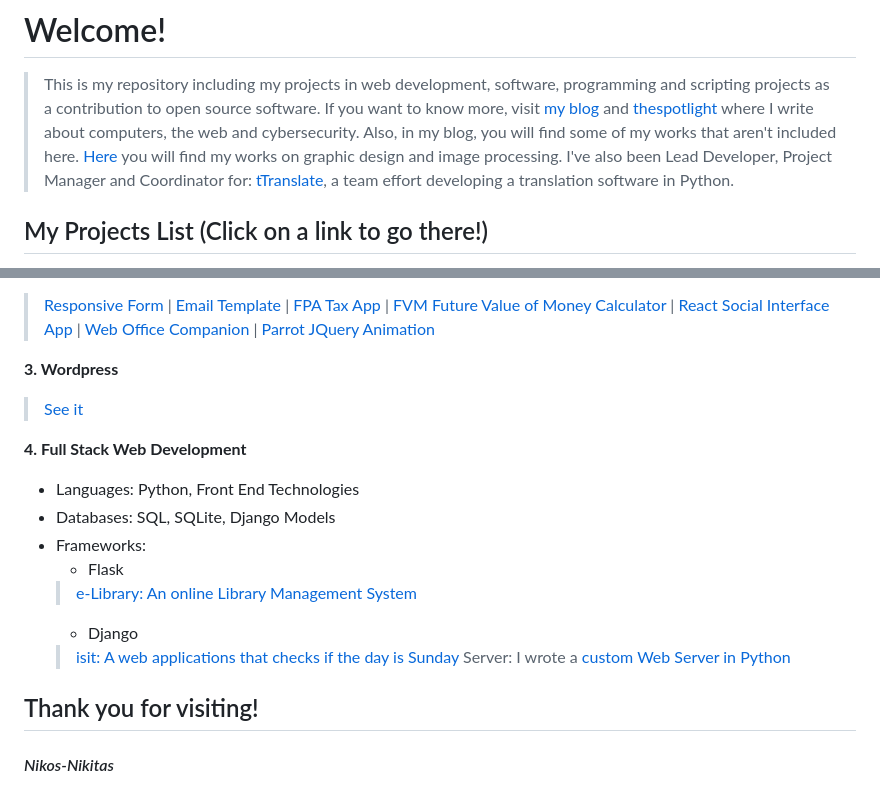
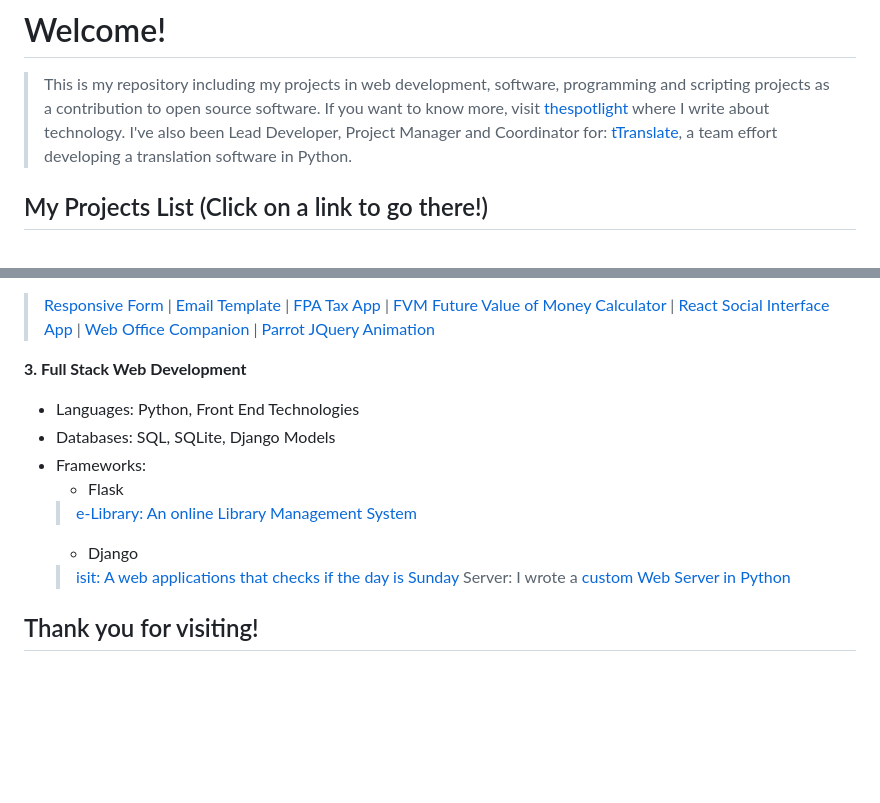
Before and after one commit to nikosnikitas/my_projects, a Markdown page: README.md, 2 parts joined by grey strips. Rendered like a GitHub page; blank space fills up the shorter version.

```diff
--- a/README.md
+++ b/README.md
@@ -1,8 +1,7 @@
 
 #                                               Welcome!
 >This is my repository including my projects in web development, software, programming and scripting projects as a contribution to open source software.
-If you want to know more, visit [my blog](https://texploringblog.blogspot.com/) and [thespotlight](https://thespotlight.gr) where I write about computers, the web and cybersecurity. Also, in my blog, you will find some of my works that aren't included here.
-[Here](https://nikgraphicdesign.tumblr.com/) you will find my works on graphic design and image processing.
+If you want to know more, visit [thespotlight](https://thespotlight.gr) where I write about technology.
 I've also been Lead Developer, Project Manager and Coordinator for: [tTranslate](https://repl.it/@nikosnikitas/tTranslate#main.py), a team effort developing a translation software in Python.
 
 ## My Projects List (Click on a link to go there!)
@@ -30,11 +29,7 @@ I've also been Lead Developer, Project Manager and Coordinator for: [tTranslate]
   >[Responsive Form](https://github.com/nikosnikitas/my_projects/blob/master/ResponsiveSurveyForm.html) | [Email Template](https://github.com/nikosnikitas/my_projects/blob/master/email.html) | [FPA Tax App](https://github.com/nikosnikitas/my_projects/blob/master/Financial%20Apps%20-%20%20%CE%95%CF%86%CE%B1%CF%81%CE%BC%CE%BF%CE%B3%CE%AD%CF%82%20%CF%83%CF%87%CE%B5%CF%84%CE%B9%CE%BA%CE%AD%CF%82%20%CE%BC%CE%B5%20%CF%84%CE%B7%CE%BD%20%CE%9F%CE%B9%CE%BA%CE%BF%CE%BD%CE%BF%CE%BC%CE%AF%CE%B1/FPA-HTML5.html) | [FVM Future Value of Money Calculator](https://github.com/nikosnikitas/my_projects/blob/master/Financial%20Apps%20-%20%20%CE%95%CF%86%CE%B1%CF%81%CE%BC%CE%BF%CE%B3%CE%AD%CF%82%20%CF%83%CF%87%CE%B5%CF%84%CE%B9%CE%BA%CE%AD%CF%82%20%CE%BC%CE%B5%20%CF%84%CE%B7%CE%BD%20%CE%9F%CE%B9%CE%BA%CE%BF%CE%BD%CE%BF%CE%BC%CE%AF%CE%B1/FVM-HTML5.html) | [React Social Interface App](https://github.com/nikosnikitas/my_projects/tree/master/React-made%20Social%20Interface%20Web%20App%20-%20%CE%95%CF%86%CE%B1%CF%81%CE%BC%CE%BF%CE%B3%CE%AE%20%CE%BA%CE%BF%CE%B9%CE%BD%CF%89%CE%BD%CE%B9%CE%BA%CE%AE%CF%82%20%CE%B4%CE%B9%CE%BA%CF%84%CF%8D%CF%89%CF%83%CE%B7%CF%82%20%CE%BC%CE%B5%20ReactJS)
   | [Web Office Companion](https://github.com/nikosnikitas/my_projects/tree/master/webOffice%20Companion) | [Parrot JQuery Animation](https://github.com/nikosnikitas/my_projects/blob/master/Parrot_JQuery_Animation.html)
 
-
-**3. Wordpress**
- >[See it](https://seeitbyeleni.000webhostapp.com/)
-
-**4. Full Stack Web Development**
+**3. Full Stack Web Development**
   - Languages: Python, Front End Technologies
   - Databases: SQL, SQLite, Django Models
   - Frameworks:
@@ -46,5 +41,3 @@ I've also been Lead Developer, Project Manager and Coordinator for: [tTranslate]
       >I wrote a [custom Web Server in Python](https://github.com/nikosnikitas/my_projects/blob/master/PythonCustomWebServer.py)
 
 ##                                               Thank you for visiting!
-
-####                                                     _Nikos-Nikitas_
```
